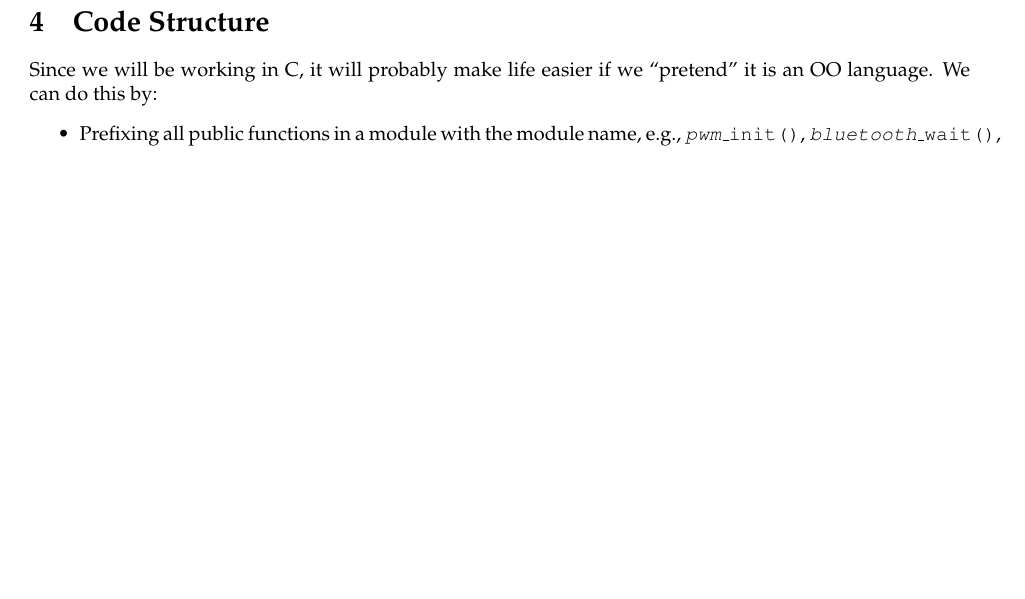
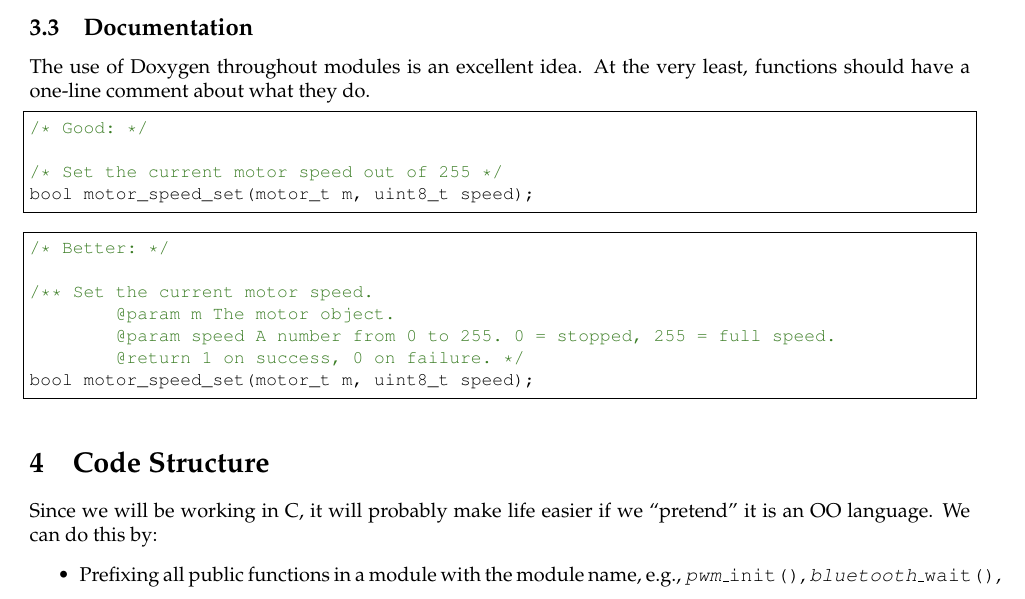
Before and after one commit to team-ramrod/wackyracers, a LaTeX document (docs/src/guidelines.tex): part of page 3 of 3 before the commit and part of page 3 of 4 after it, cut at the place of the change, the shorter picture padded with empty space. Compiled offline with pdfLaTeX.

Commit message:
Added doxygen and 80 chars max section
git-svn-id: https://svn.elec.canterbury.ac.nz/courses/enel429-2011-wackyracers-9@21 3c8fc032-aa9e-0410-b36d-c4f24796240c

```diff
--- a/docs/src/guidelines.tex
+++ b/docs/src/guidelines.tex
@@ -130,6 +114,27 @@ enum motor_speed_enum {MOTOR_SLOW = 0, MOTOR_NORMAL, MOTOR_FAST};
 
 typedef enum motor_speed_enum motor_speed_t;
 \end{lstlisting}
+
+\subsection{Documentation}
+The use of Doxygen throughout modules is an excellent idea. At the very least, functions should have a one-line comment about what they do.
+
+\begin{lstlisting}[frame=single]
+/* Good: */
+
+/* Set the current motor speed out of 255 */
+bool motor_speed_set(motor_t m, uint8_t speed);
+\end{lstlisting}
+
+\begin{lstlisting}[frame=single]
+/* Better: */
+
+/** Set the current motor speed.
+	@param m The motor object.
+	@param speed A number from 0 to 255. 0 = stopped, 255 = full speed.
+	@return 1 on success, 0 on failure. */
+bool motor_speed_set(motor_t m, uint8_t speed);
+\end{lstlisting}
+
 \section{Code Structure}
 Since we will be working in C, it will probably make life easier if we ``pretend" it is an OO language. We can do this by:
 \begin{itemize}
```
Also changed, not shown: docs/src/guidelines.tex (44 more changed lines).
